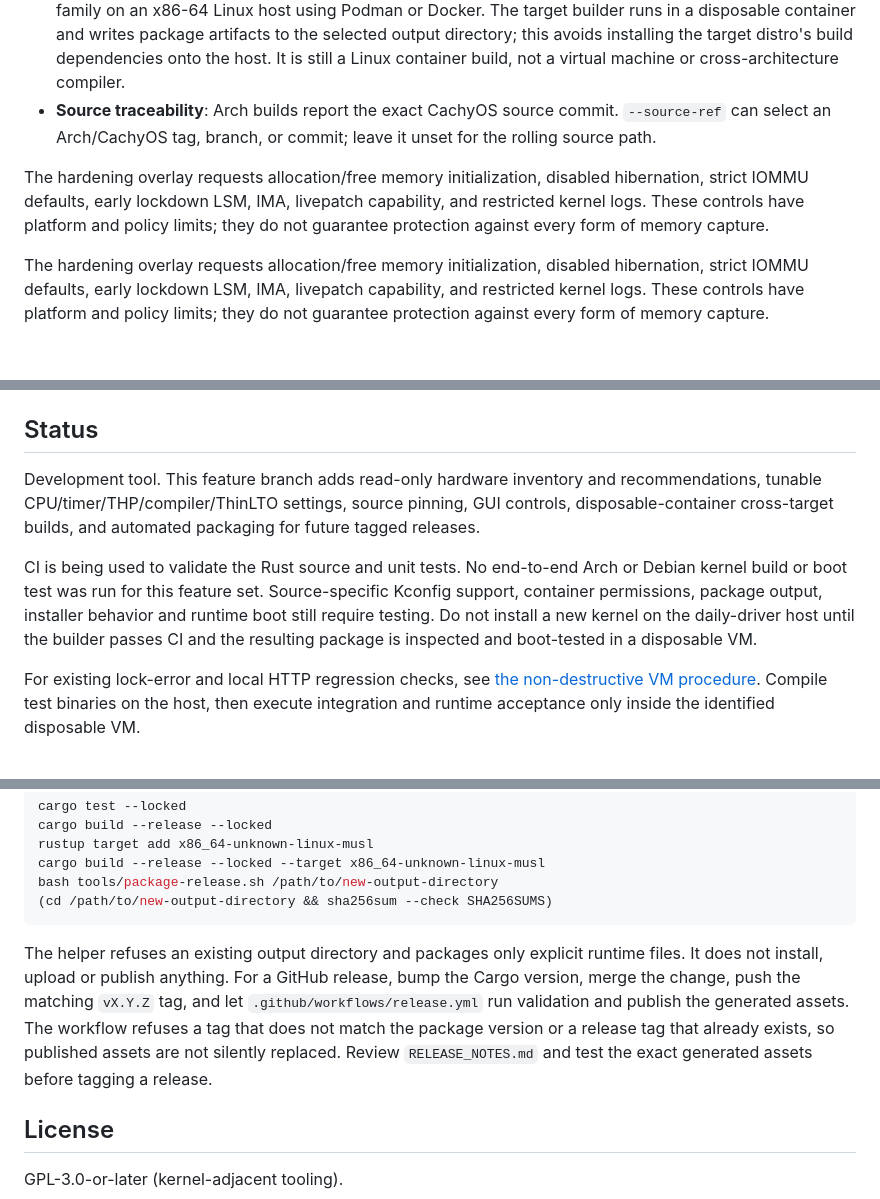
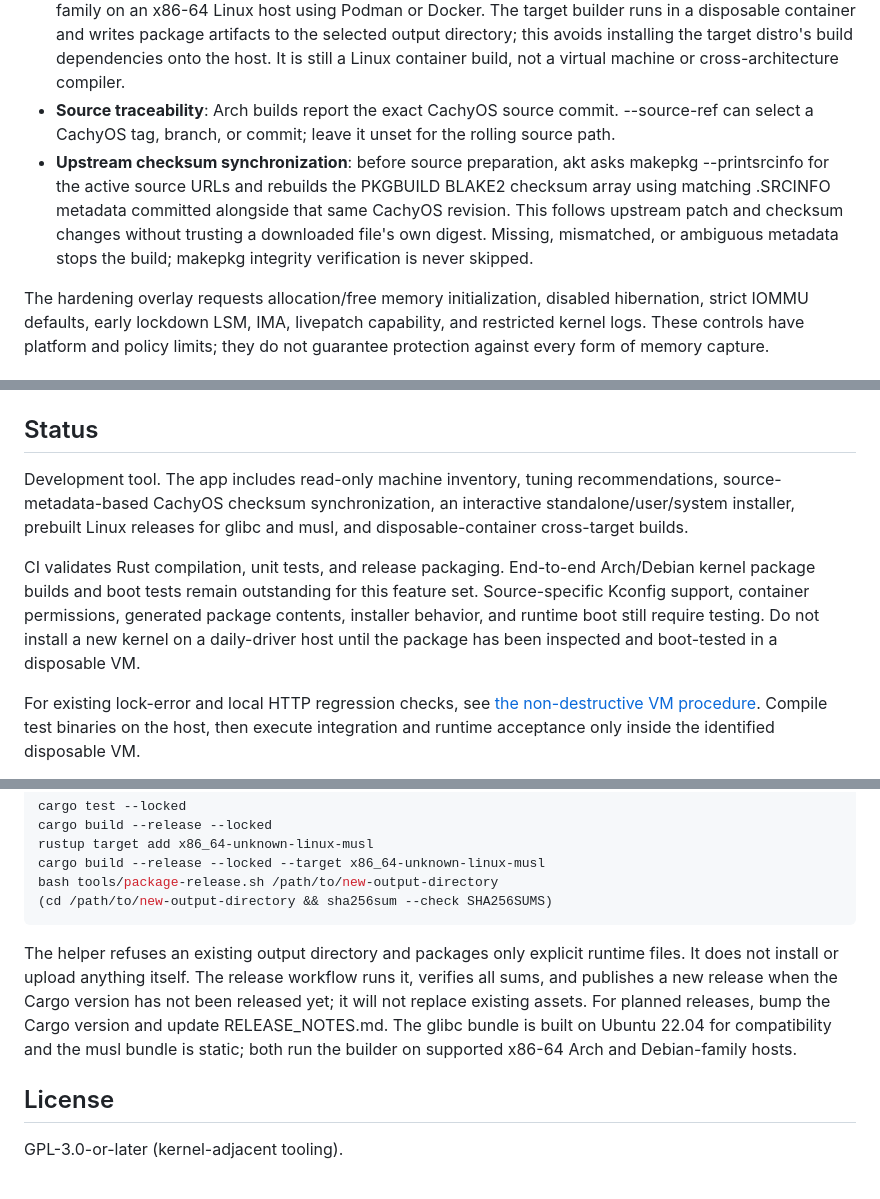
Before and after one commit to 0xb0rn3/kernel-builder, a Markdown page: README.md, 3 parts joined by grey strips. Drawn GitHub-style.

Commit message:
Document prebuilt releases, installation modes and dynamic checksums

````diff
--- a/README.md
+++ b/README.md
@@ -29,13 +29,13 @@ than guessed. Hardware recommendations are advisory, not a hardware safety guara
   disposable container and writes package artifacts to the selected output directory; this
   avoids installing the target distro's build dependencies onto the host. It is still a Linux
   container build, not a virtual machine or cross-architecture compiler.
-- **Source traceability**: Arch builds report the exact CachyOS source commit. `--source-ref`
-  can select an Arch/CachyOS tag, branch, or commit; leave it unset for the rolling source path.
-
-The hardening overlay requests allocation/free memory initialization, disabled
-hibernation, strict IOMMU defaults, early lockdown LSM, IMA, livepatch capability,
-and restricted kernel logs. These controls have platform and policy limits;
-they do not guarantee protection against every form of memory capture.
+- **Source traceability**: Arch builds report the exact CachyOS source commit. --source-ref
+  can select a CachyOS tag, branch, or commit; leave it unset for the rolling source path.
+- **Upstream checksum synchronization**: before source preparation, akt asks makepkg --printsrcinfo
+  for the active source URLs and rebuilds the PKGBUILD BLAKE2 checksum array using matching .SRCINFO
+  metadata committed alongside that same CachyOS revision. This follows upstream patch and checksum
+  changes without trusting a downloaded file's own digest. Missing, mismatched, or ambiguous
+  metadata stops the build; makepkg integrity verification is never skipped.
 
 The hardening overlay requests allocation/free memory initialization, disabled
 hibernation, strict IOMMU defaults, early lockdown LSM, IMA, livepatch capability,
@@ -277,15 +289,15 @@ akt patches --patch ~/my-kernel-patches/         # list what WOULD be applied, i
 
 ## Status
 
-Development tool. This feature branch adds read-only hardware inventory and recommendations,
-tunable CPU/timer/THP/compiler/ThinLTO settings, source pinning, GUI controls, disposable-container
-cross-target builds, and automated packaging for future tagged releases.
+Development tool. The app includes read-only machine inventory, tuning recommendations,
+source-metadata-based CachyOS checksum synchronization, an interactive standalone/user/system
+installer, prebuilt Linux releases for glibc and musl, and disposable-container cross-target builds.
 
-CI is being used to validate the Rust source and unit tests. No end-to-end Arch or Debian kernel build
-or boot test was run for this feature set. Source-specific Kconfig support, container permissions,
-package output, installer behavior and runtime boot still require testing. Do not install a new
-kernel on the daily-driver host until the builder passes CI and the resulting package is inspected
-and boot-tested in a disposable VM.
+CI validates Rust compilation, unit tests, and release packaging. End-to-end Arch/Debian kernel
+package builds and boot tests remain outstanding for this feature set. Source-specific Kconfig
+support, container permissions, generated package contents, installer behavior, and runtime boot
+still require testing. Do not install a new kernel on a daily-driver host until the package has
+been inspected and boot-tested in a disposable VM.
 
 For existing lock-error and local HTTP regression checks, see
 [the non-destructive VM procedure](tests/hardening-vm.md). Compile test binaries on the host, then
@@ -308,11 +320,11 @@ bash tools/package-release.sh /path/to/new-output-directory
 ```
 
 The helper refuses an existing output directory and packages only explicit runtime files. It does
-not install, upload or publish anything. For a GitHub release, bump the Cargo version, merge the
-change, push the matching `vX.Y.Z` tag, and let `.github/workflows/release.yml` run validation and
-publish the generated assets. The workflow refuses a tag that does not match the package version or
-a release tag that already exists, so published assets are not silently replaced. Review
-`RELEASE_NOTES.md` and test the exact generated assets before tagging a release.
+not install or upload anything itself. The release workflow runs it, verifies all sums, and publishes
+a new release when the Cargo version has not been released yet; it will not replace existing assets.
+For planned releases, bump the Cargo version and update RELEASE_NOTES.md. The glibc bundle is built on
+Ubuntu 22.04 for compatibility and the musl bundle is static; both run the builder on supported
+x86-64 Arch and Debian-family hosts.
 
 ## License
 
````
Also changed, not shown: other parts of README.md (+57 -45 lines).
